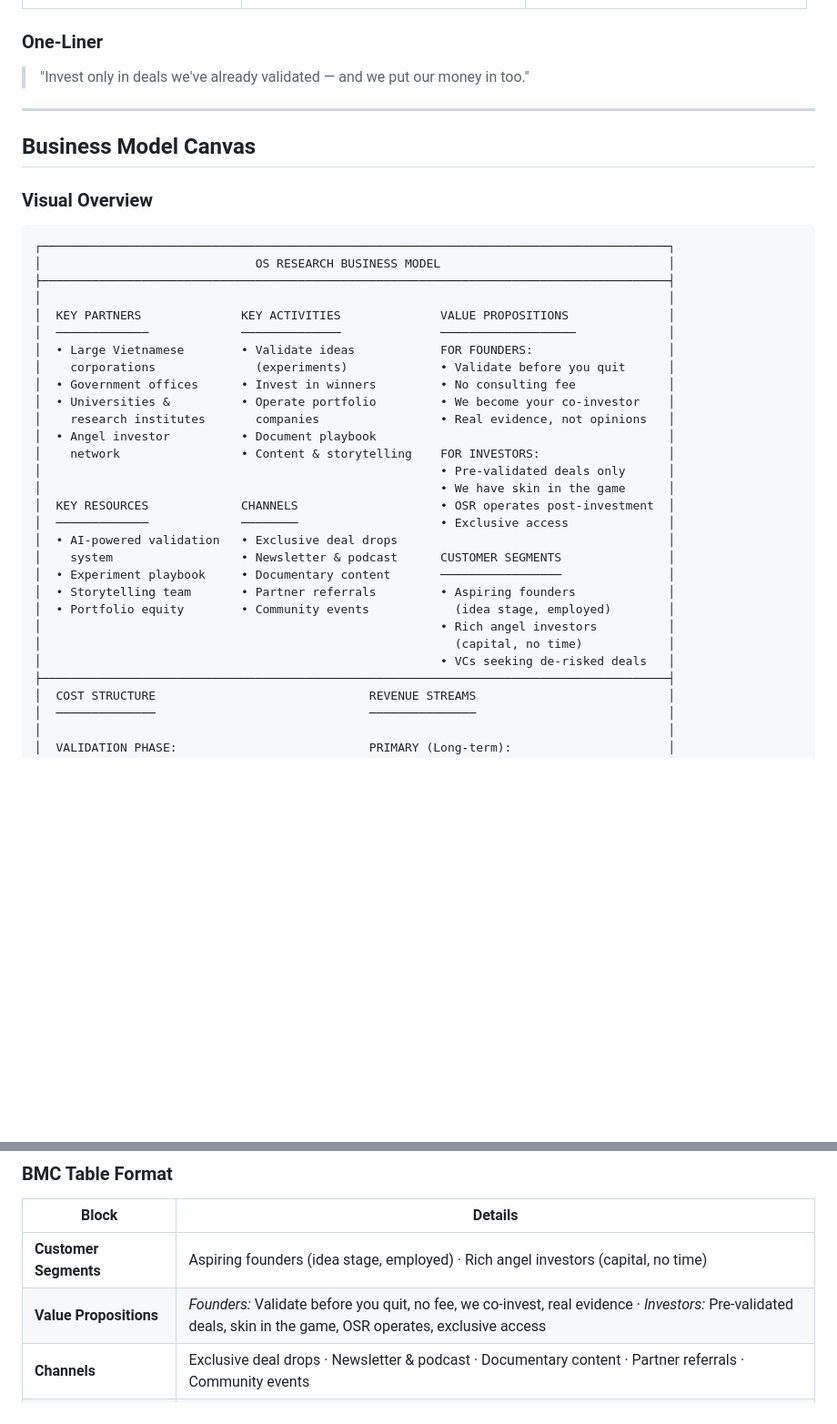
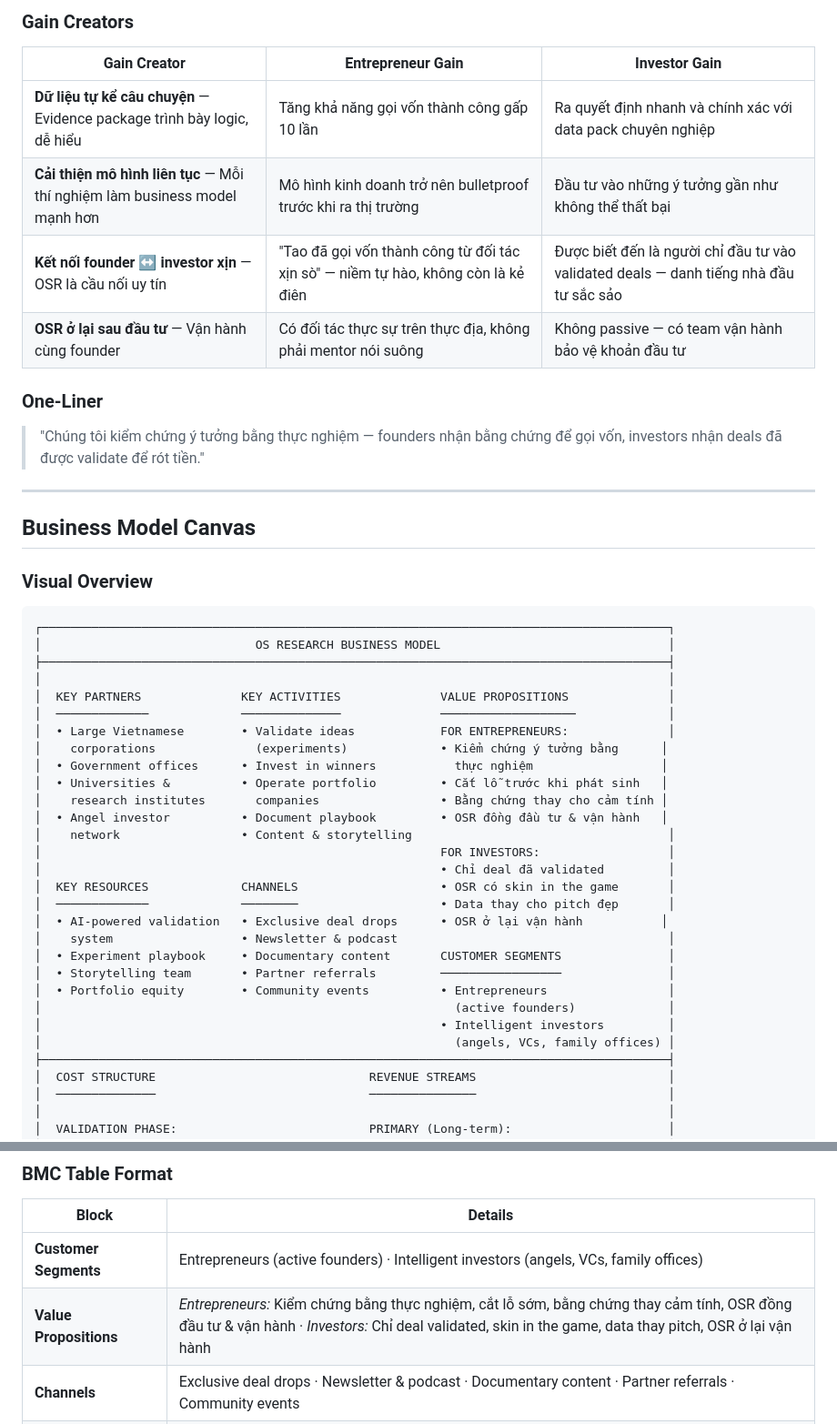
Before and after one commit to nntrvy/os-research-engine, a Markdown page: docs/osr-strategic-overview.md, 2 parts joined by grey strips. Shown at 91% size. GitHub-like rendering; blank space fills up the shorter version.

```diff
--- a/docs/osr-strategic-overview.md
+++ b/docs/osr-strategic-overview.md
@@ -67,7 +105,15 @@
+### Gain Creators
+
+| Gain Creator | Entrepreneur Gain | Investor Gain |
+|-------------|------------------|---------------|
+| **Dữ liệu tự kể câu chuyện** — Evidence package trình bày logic, dễ hiểu | Tăng khả năng gọi vốn thành công gấp 10 lần | Ra quyết định nhanh và chính xác với data pack chuyên nghiệp |
+| **Cải thiện mô hình liên tục** — Mỗi thí nghiệm làm business model mạnh hơn | Mô hình kinh doanh trở nên bulletproof trước khi ra thị trường | Đầu tư vào những ý tưởng gần như không thể thất bại |
+| **Kết nối founder ↔ investor xịn** — OSR là cầu nối uy tín | "Tao đã gọi vốn thành công từ đối tác xịn sò" — niềm tự hào, không còn là kẻ điên | Được biết đến là người chỉ đầu tư vào validated deals — danh tiếng nhà đầu tư sắc sảo |
+| **OSR ở lại sau đầu tư** — Vận hành cùng founder | Có đối tác thực sự trên thực địa, không phải mentor nói suông | Không passive — có team vận hành bảo vệ khoản đầu tư |
 
 ### One-Liner
 
-> "Invest only in deals we've already validated — and we put our money in too."
+> "Chúng tôi kiểm chứng ý tưởng bằng thực nghiệm — founders nhận bằng chứng để gọi vốn, investors nhận deals đã được validate để rót tiền."
 
 ---
 
@@ -82,25 +128,25 @@
 │                                                                                        │
 │  KEY PARTNERS              KEY ACTIVITIES              VALUE PROPOSITIONS              │
 │  ─────────────             ──────────────              ───────────────────             │
-│  • Large Vietnamese        • Validate ideas            FOR FOUNDERS:                   │
-│    corporations              (experiments)             • Validate before you quit      │
-│  • Government offices      • Invest in winners         • No consulting fee             │
-│  • Universities &          • Operate portfolio         • We become your co-investor    │
-│    research institutes       companies                 • Real evidence, not opinions   │
-│  • Angel investor          • Document playbook                                         │
-│    network                 • Content & storytelling    FOR INVESTORS:                  │
-│                                                        • Pre-validated deals only      │
-│                                                        • We have skin in the game      │
-│  KEY RESOURCES             CHANNELS                    • OSR operates post-investment  │
-│  ─────────────             ────────                    • Exclusive access              │
-│  • AI-powered validation   • Exclusive deal drops                                      │
-│    system                  • Newsletter & podcast      CUSTOMER SEGMENTS               │
-│  • Experiment playbook     • Documentary content       ─────────────────               │
-│  • Storytelling team       • Partner referrals         • Aspiring founders             │
-│  • Portfolio equity        • Community events            (idea stage, employed)        │
-│                                                        • Rich angel investors          │
-│                                                          (capital, no time)            │
-│                                                        • VCs seeking de-risked deals   │
+│  • Large Vietnamese        • Validate ideas            FOR ENTREPRENEURS:              │
+│    corporations              (experiments)             • Kiểm chứng ý tưởng bằng      │
+│  • Government offices      • Invest in winners           thực nghiệm                  │
+│  • Universities &          • Operate portfolio         • Cắt lỗ trước khi phát sinh   │
+│    research institutes       companies                 • Bằng chứng thay cho cảm tính │
+│  • Angel investor          • Document playbook         • OSR đồng đầu tư & vận hành   │
+│    network                 • Content & storytelling                                    │
+│                                                        FOR INVESTORS:                  │
+│                                                        • Chỉ deal đã validated         │
+│  KEY RESOURCES             CHANNELS                    • OSR có skin in the game       │
+│  ─────────────             ────────                    • Data thay cho pitch đẹp       │
+│  • AI-powered validation   • Exclusive deal drops      • OSR ở lại vận hành           │
+│    system                  • Newsletter & podcast                                      │
+│  • Experiment playbook     • Documentary content       CUSTOMER SEGMENTS               │
+│  • Storytelling team       • Partner referrals         ─────────────────               │
+│  • Portfolio equity        • Community events          • Entrepreneurs                 │
+│                                                          (active founders)             │
+│                                                        • Intelligent investors         │
+│                                                          (angels, VCs, family offices) │
 ├────────────────────────────────────────────────────────────────────────────────────────┤
 │  COST STRUCTURE                              REVENUE STREAMS                           │
 │  ──────────────                              ───────────────                           │
@@ -129,8 +175,8 @@
 
 | Block | Details |
 |-------|---------|
-| **Customer Segments** | Aspiring founders (idea stage, employed) · Rich angel investors (capital, no time)  |
-| **Value Propositions** | *Founders:* Validate before you quit, no fee, we co-invest, real evidence · *Investors:* Pre-validated deals, skin in the game, OSR operates, exclusive access |
+| **Customer Segments** | Entrepreneurs (active founders) · Intelligent investors (angels, VCs, family offices) |
+| **Value Propositions** | *Entrepreneurs:* Kiểm chứng bằng thực nghiệm, cắt lỗ sớm, bằng chứng thay cảm tính, OSR đồng đầu tư & vận hành · *Investors:* Chỉ deal validated, skin in the game, data thay pitch, OSR ở lại vận hành |
 | **Channels** | Exclusive deal drops · Newsletter & podcast · Documentary content · Partner referrals · Community events |
 | **Customer Relationships** | Co-investors (not consultants) — aligned incentives |
 | **Revenue Streams** | Equity gains from exits · Dividends from profitable companies · Cash engine projects |
```
Also changed, not shown: other parts of docs/osr-strategic-overview.md (+99 -86 lines).
